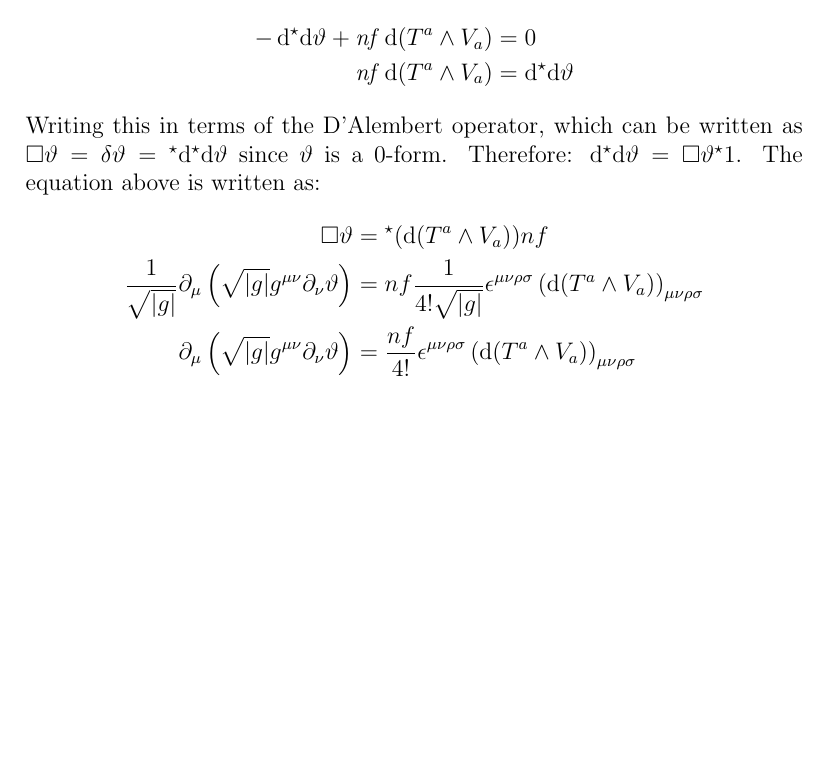
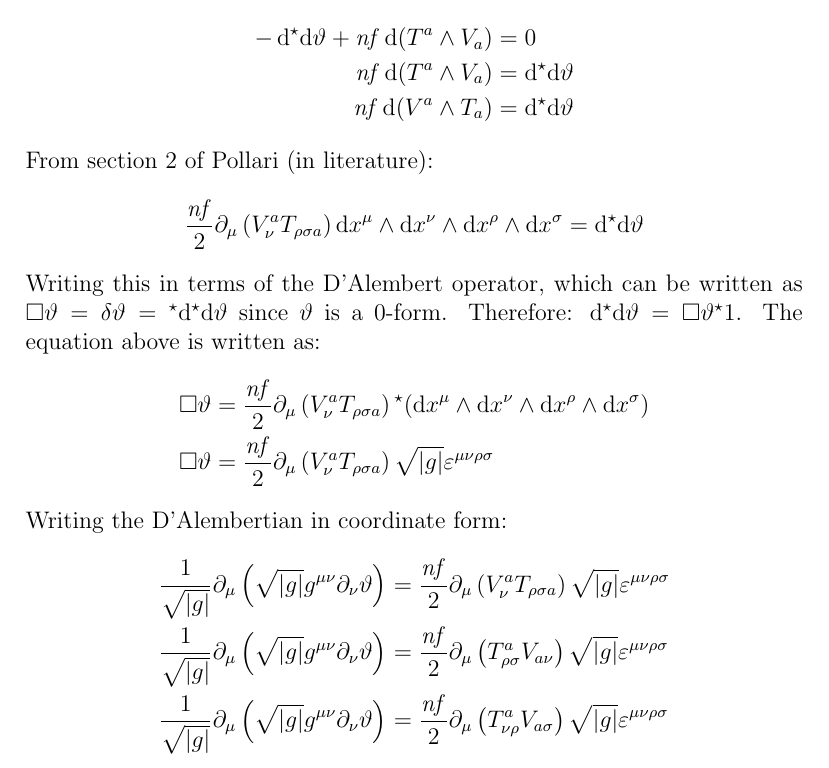
Before and after one commit to agastiyo/torsional_gravity_waves, a LaTeX document (notes/ec_eom.tex): part of page 3 of 3, cut so that both start at the same text, the shorter picture padded with empty space. Compiled offline with pdfLaTeX.

Commit message:
Work on Klein Gordon Equation

```diff
--- a/notes/ec_eom.tex
+++ b/notes/ec_eom.tex
@@ -62,13 +62,23 @@ Simplifying:
 This implies:
 \begin{align*}
   -\dd{\hodge{\dd{\vartheta}}} + \mathit{nf} \dd(T^a \wedge V_a) &= 0 \\
-  \mathit{nf} \dd(T^a \wedge V_a) &= \dd{\hodge{\dd{\vartheta}}}
+  \mathit{nf} \dd(T^a \wedge V_a) &= \dd{\hodge{\dd{\vartheta}}} \\
+  \mathit{nf} \dd(V^a \wedge T_a) &= \dd{\hodge{\dd{\vartheta}}}
+\end{align*}
+From section 2 of Pollari (in literature):
+\begin{align*}
+  \frac{\mathit{nf}}{2} \partial_\mu\left(V^a_\nu T_{\rho\sigma a}\right) \dd x^\mu \wedge \dd x^\nu \wedge \dd x^\rho \wedge \dd x^\sigma &= \dd{\hodge{\dd{\vartheta}}}
 \end{align*}
 Writing this in terms of the D'Alembert operator, which can be written as $\square \vartheta = \delta \vartheta = \hodge{\dd}\hodge{\dd\vartheta}$ since $\vartheta$ is a 0-form. Therefore: $\dd \hodge{\dd\vartheta} = \square \vartheta \hodge{1}$. The equation above is written as:
 \begin{align*}
-  \square \vartheta &= \hodge{\left(\dd(T^a \wedge V_a)\right)} nf \\
-  \frac{1}{\sqrt{|g|}} \partial_\mu\left(\sqrt{|g|}g^{\mu\nu}\partial_\nu \vartheta \right) &= nf \frac{1}{4!\sqrt{|g|}}\epsilon^{\mu\nu\rho\sigma}\left(\dd(T^a \wedge V_a)\right)_{\mu\nu\rho\sigma} \\
-  \partial_\mu\left(\sqrt{|g|}g^{\mu\nu}\partial_\nu \vartheta \right) &= \frac{nf}{4!}\epsilon^{\mu\nu\rho\sigma}\left(\dd(T^a \wedge V_a)\right)_{\mu\nu\rho\sigma}
+  \square \vartheta &= \frac{\mathit{nf}}{2} \partial_\mu\left(V^a_\nu T_{\rho\sigma a}\right) \hodge(\dd x^\mu \wedge \dd x^\nu \wedge \dd x^\rho \wedge \dd x^\sigma) \\
+  \square \vartheta &= \frac{\mathit{nf}}{2} \partial_\mu\left(V^a_\nu T_{\rho\sigma a}\right) \sqrt{|g|}\varepsilon^{\mu\nu\rho\sigma}
+\end{align*}
+Writing the D'Alembertian in coordinate form:
+\begin{align*}
+  \frac{1}{\sqrt{|g|}} \partial_\mu\left(\sqrt{|g|}g^{\mu\nu}\partial_\nu \vartheta \right) &= \frac{\mathit{nf}}{2} \partial_\mu\left(V^a_\nu T_{\rho\sigma a}\right) \sqrt{|g|}\varepsilon^{\mu\nu\rho\sigma} \\
+  \frac{1}{\sqrt{|g|}} \partial_\mu\left(\sqrt{|g|}g^{\mu\nu}\partial_\nu \vartheta \right) &= \frac{\mathit{nf}}{2} \partial_\mu\left(T_{\rho\sigma}^a V_{a\nu}\right) \sqrt{|g|}\varepsilon^{\mu\nu\rho\sigma} \\
+  \frac{1}{\sqrt{|g|}} \partial_\mu\left(\sqrt{|g|}g^{\mu\nu}\partial_\nu \vartheta \right) &= \frac{\mathit{nf}}{2} \partial_\mu\left(T_{\nu\rho}^a V_{a\sigma}\right) \sqrt{|g|}\varepsilon^{\mu\nu\rho\sigma}
 \end{align*}
 
 \end{document}
```
Also changed, not shown: notes/pdfs/ec_eom.pdf.
